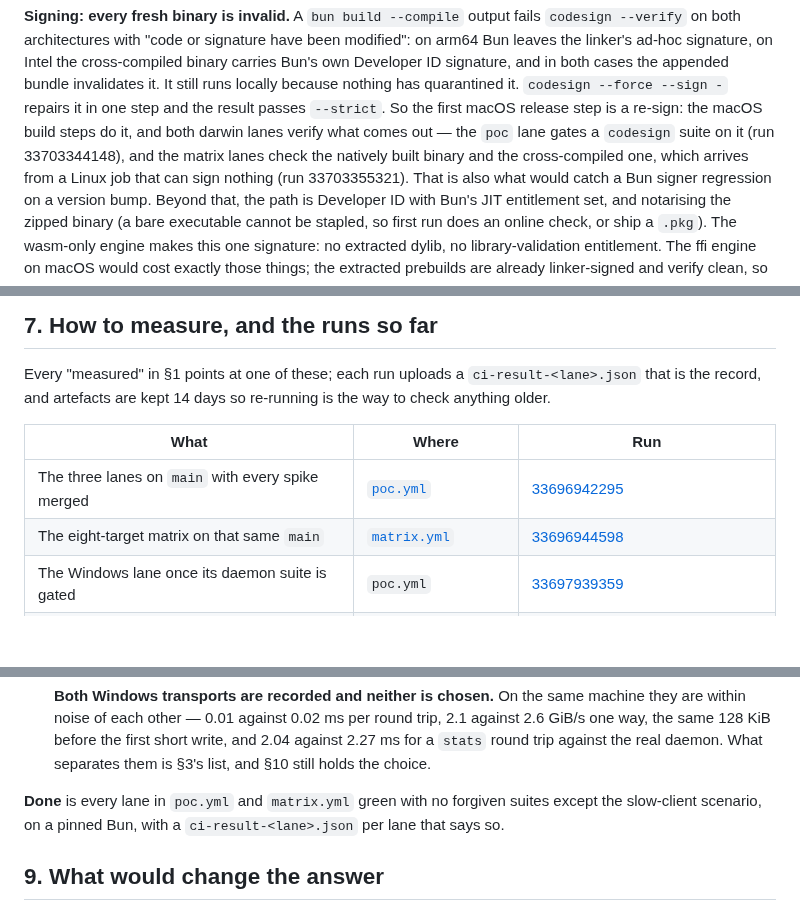
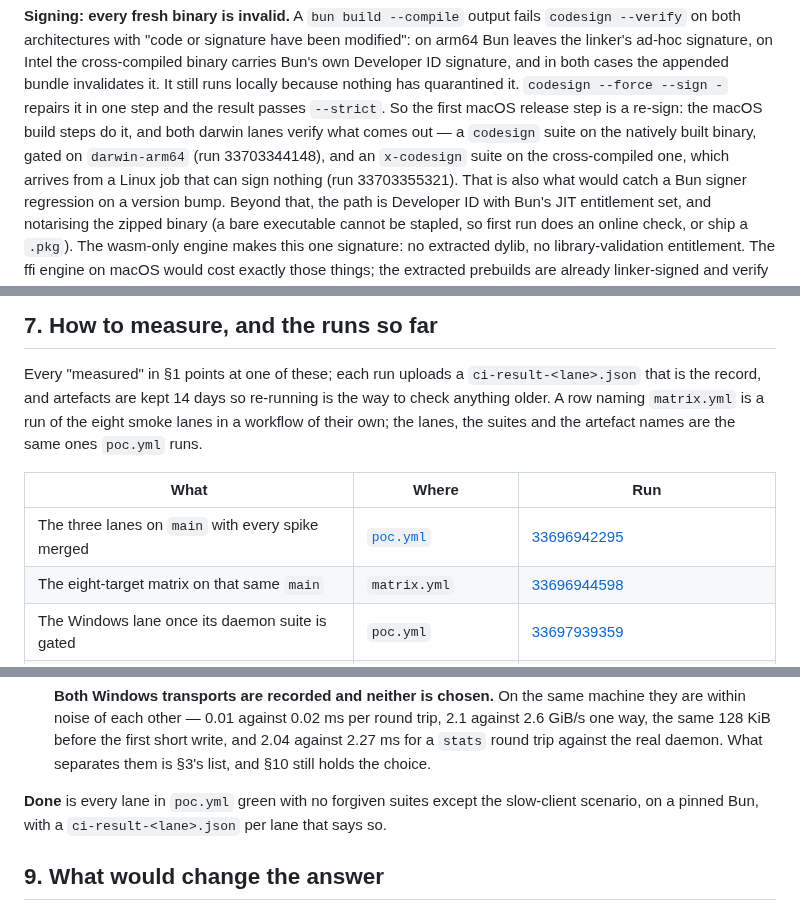
Before and after one commit to omnilogic-labs/werk, a Markdown page: docs/proposals/01-cross-platform.md, 3 parts joined by grey strips. Rendered like a GitHub page; blank space fills up the shorter version.

```diff
--- a/docs/proposals/01-cross-platform.md
+++ b/docs/proposals/01-cross-platform.md
@@ -336,9 +336,10 @@ both cases the appended bundle invalidates it. It still runs locally because
 nothing has quarantined it. `codesign --force --sign -` repairs it in one
 step and the result passes `--strict`. So the first macOS release step is a
 re-sign: the macOS build steps do it, and both darwin lanes verify what comes
-out — the `poc` lane gates a `codesign` suite on it (run 33703344148), and
-the matrix lanes check the natively built binary and the cross-compiled one,
-which arrives from a Linux job that can sign nothing (run 33703355321). That
+out — a `codesign` suite on the natively built binary, gated on
+`darwin-arm64` (run 33703344148), and an `x-codesign` suite on the
+cross-compiled one, which arrives from a Linux job that can sign nothing
+(run 33703355321). That
 is also what would catch a Bun signer regression on a version bump. Beyond
 that, the path is Developer ID with Bun's JIT entitlement set, and notarising
 the zipped binary (a bare executable cannot be stapled, so first run does an
@@ -450,12 +458,14 @@ gated" is what the lanes do today and probably the right default.
 
 Every "measured" in §1 points at one of these; each run uploads a
 `ci-result-<lane>.json` that is the record, and artefacts are kept 14 days
-so re-running is the way to check anything older.
+so re-running is the way to check anything older. A row naming `matrix.yml`
+is a run of the eight smoke lanes in a workflow of their own; the lanes, the
+suites and the artefact names are the same ones `poc.yml` runs.
 
 | What                                                                      | Where                                                                      | Run                                                                                                                                                                                                                                                                                                                            |
 | ------------------------------------------------------------------------- | -------------------------------------------------------------------------- | ------------------------------------------------------------------------------------------------------------------------------------------------------------------------------------------------------------------------------------------------------------------------------------------------------------------------------ |
 | The three lanes on `main` with every spike merged                         | [`poc.yml`](../../.github/workflows/poc.yml)                               | [33696942295](https://github.com/omnilogic-labs/werk/actions/runs/33696942295)                                                                                                                                                                                                                                                 |
-| The eight-target matrix on that same `main`                               | [`matrix.yml`](../../.github/workflows/matrix.yml)                         | [33696944598](https://github.com/omnilogic-labs/werk/actions/runs/33696944598)                                                                                                                                                                                                                                                 |
+| The eight-target matrix on that same `main`                               | `matrix.yml`                                                               | [33696944598](https://github.com/omnilogic-labs/werk/actions/runs/33696944598)                                                                                                                                                                                                                                                 |
 | The Windows lane once its daemon suite is gated                           | `poc.yml`                                                                  | [33697939359](https://github.com/omnilogic-labs/werk/actions/runs/33697939359)                                                                                                                                                                                                                                                 |
 | The eight-target matrix once Windows uploads its result                   | `matrix.yml`                                                               | [33698568476](https://github.com/omnilogic-labs/werk/actions/runs/33698568476)                                                                                                                                                                                                                                                 |
 | The three lanes with §2's seam in place                                   | `poc.yml`                                                                  | [33702171963](https://github.com/omnilogic-labs/werk/actions/runs/33702171963)                                                                                                                                                                                                                                                 |
@@ -714,9 +762,9 @@ ls` against a live daemon at 79–82 ms (runs 33712817886, 33712812822).
    against the real daemon. What separates them is §3's list, and §10 still
    holds the choice.
 
-**Done** is every lane in `poc.yml` and `matrix.yml` green with no forgiven
-suites except the slow-client scenario, on a pinned Bun, with a
-`ci-result-<lane>.json` per lane that says so.
+**Done** is every lane in `poc.yml` green with no forgiven suites except the
+slow-client scenario, on a pinned Bun, with a `ci-result-<lane>.json` per
+lane that says so.
 
 ## 9. What would change the answer
 
```
Also changed, not shown: other parts of docs/proposals/01-cross-platform.md (+60 -15 lines), packages/werk-poc/README.md (+6 -4 lines), 1 other file.
